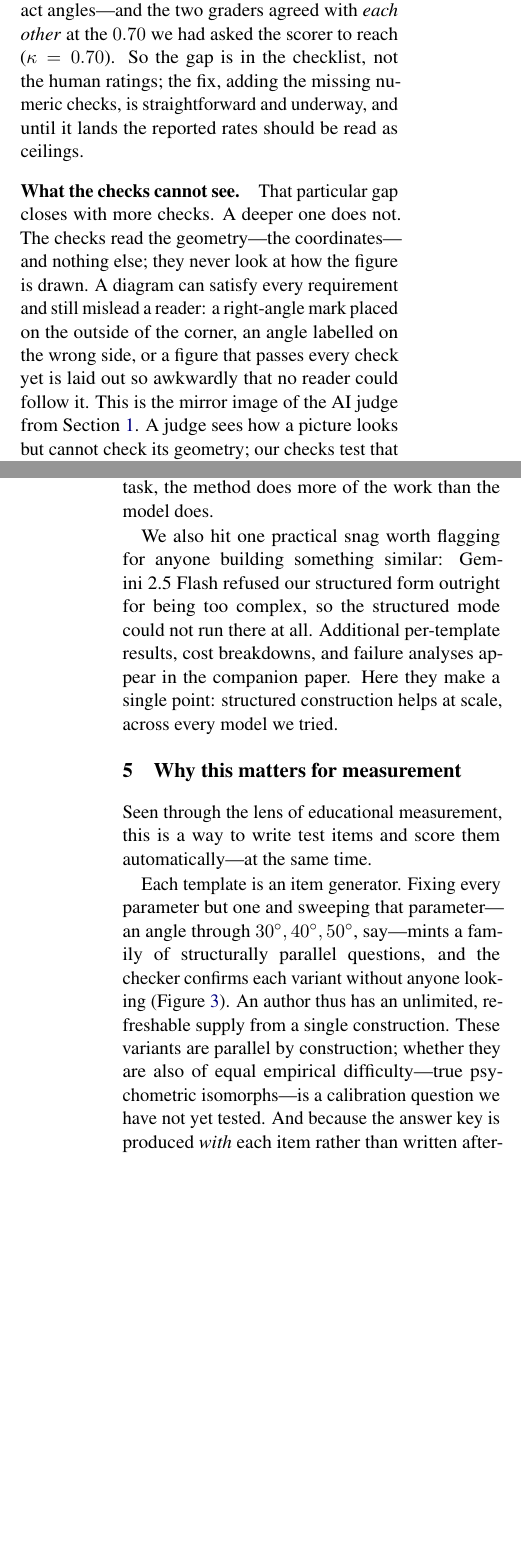
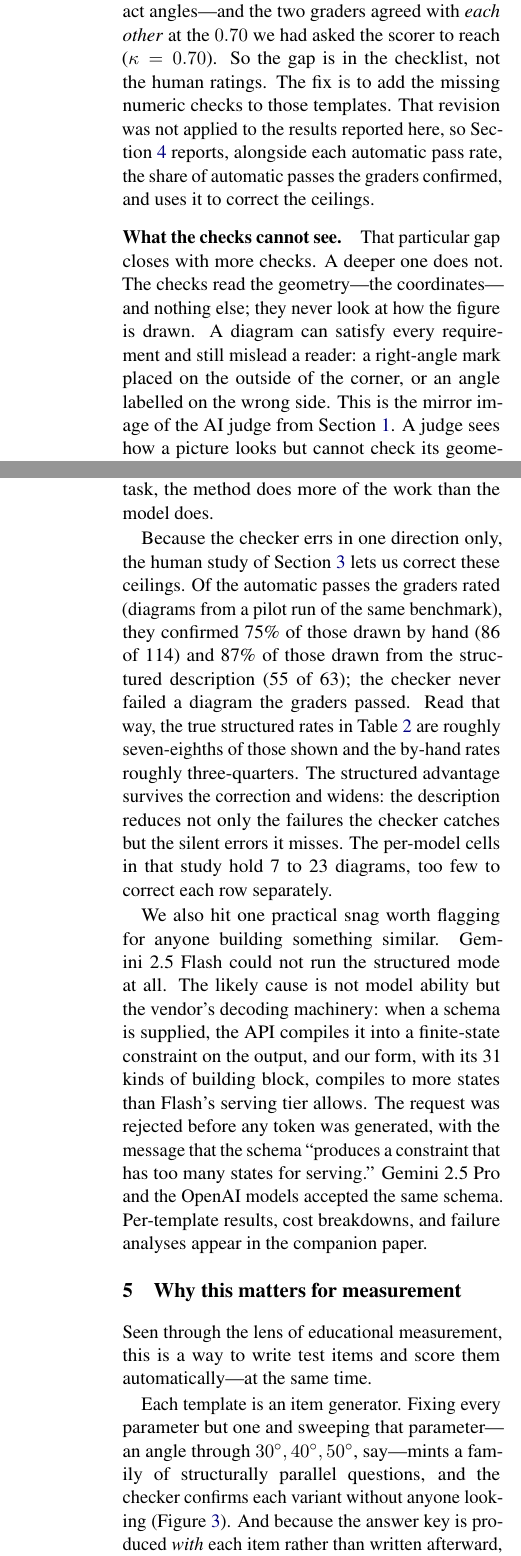
Before and after one commit to RenaissancePhilanthropy/geometry-diagram-generator, a LaTeX paper (paper-ncme/main.tex, which reads paper-ncme/sections/03_scoring.tex, paper-ncme/sections/04_benchmark.tex, paper-ncme/sections/05_measurement.tex): two parts of the columns of pages 3 and 5 of 6 before the commit and two parts of the columns of pages 4 and 5 of 6 after it, joined at a grey line, cut so that both start at the same text, the shorter picture padded with empty space. Compiled offline with pdfLaTeX.

Commit message:
NCME paper: camera-ready revision answering Review 1
- Table 2 gains a graders-confirmed row (75% by hand, 87% structured) and
  Section 4 corrects the ceilings from the human study; Section 3 no longer
  claims the numeric-check fix is underway.
- Section 2 states all results use the direct IR form; recipe not compared.
- Section 4 explains the Gemini 2.5 Flash block (constrained-decoding state cap).
- Section 5 adds isomorphism, partial credit, and Q-matrix discussion.
- Dataset link footnote; authors Mei Chen and Gordon Stein, Renaissance
  Philanthropy. Six pages, no overfull lines.

Co-Authored-By: Claude Fable 5.1 <noreply@anthropic.com>
Claude-Session: https://claude.ai/code/session_016LAZ5UGFEoRFZ3Et3c8r13

```diff
--- a/paper-ncme/main.tex
+++ b/paper-ncme/main.tex
@@ -25,7 +25,7 @@
 \input{preamble}
 
 \title{Machine-Verifiable Item Models for Geometry Diagram Generation}
-\author{Anonymous submission}
+\author{Mei Chen \quad Gordon Stein \\ Renaissance Philanthropy}
 
 \begin{document}
 \maketitle
--- a/paper-ncme/sections/03_scoring.tex
+++ b/paper-ncme/sections/03_scoring.tex
@@ -61,7 +61,7 @@ Every requirement is written in a small, fixed vocabulary of checks (\cref{tab:p
 \paragraph{Does the automatic score match a human's?}
 An automatic score is only worth having if it agrees with a careful human grader, so we checked. After fixing a few blind spots found on pilot data, we ran a pre-registered study. We set the bar in advance: the automatic score had to match the human verdict at Cohen's $\kappa \ge 0.70$ (on a scale where $1.0$ is perfect agreement and $0$ is chance). Two graduate-level graders then scored 200 diagrams by hand, without seeing the automatic verdict.
 
-We did not clear that bar. Agreement was only moderate---Cohen's $\kappa = 0.46$, well short of the pre-registered $0.70$---and we treat this as a central limitation, not a footnote. The disagreements do run \emph{one way}: in 36 of the 200 cases the automatic scorer passed a diagram the graders failed, and in \emph{zero} cases was it too harsh. That one-sidedness is good for fairness---no model is penalised unjustly---but it is the \emph{dangerous} direction once a score is read as a certificate of correctness, because every disagreement is a false positive. We therefore state it plainly: \textbf{the model pass rates we report in \cref{sec:benchmark} are optimistic ceilings}---upper bounds on how often the geometry is truly right, not the rate itself. The errors do concentrate in one place---items with an added construction (like our altitude), where the checklist confirms the construction but does not separately re-check the prompt's exact angles---and the two graders agreed with \emph{each other} at the $0.70$ we had asked the scorer to reach ($\kappa = 0.70$). So the gap is in the checklist, not the human ratings; the fix, adding the missing numeric checks, is straightforward and underway, and until it lands the reported rates should be read as ceilings.
+We did not clear that bar. Agreement was only moderate---Cohen's $\kappa = 0.46$, well short of the pre-registered $0.70$---and we treat this as a central limitation, not a footnote. The disagreements do run \emph{one way}: in 36 of the 200 cases the automatic scorer passed a diagram the graders failed, and in \emph{zero} cases was it too harsh. That one-sidedness is good for fairness---no model is penalised unjustly---but it is the \emph{dangerous} direction once a score is read as a certificate of correctness, because every disagreement is a false positive. We therefore state it plainly: \textbf{the model pass rates we report in \cref{sec:benchmark} are optimistic ceilings}---upper bounds on how often the geometry is truly right, not the rate itself. The errors do concentrate in one place---items with an added construction (like our altitude), where the checklist confirms the construction but does not separately re-check the prompt's exact angles---and the two graders agreed with \emph{each other} at the $0.70$ we had asked the scorer to reach ($\kappa = 0.70$). So the gap is in the checklist, not the human ratings. The fix is to add the missing numeric checks to those templates. That revision was not applied to the results reported here, so \cref{sec:benchmark} reports, alongside each automatic pass rate, the share of automatic passes the graders confirmed, and uses it to correct the ceilings.
 
 \paragraph{What the checks cannot see.}
-That particular gap closes with more checks. A deeper one does not. The checks read the geometry---the coordinates---and nothing else; they never look at how the figure is drawn. A diagram can satisfy every requirement and still mislead a reader: a right-angle mark placed on the outside of the corner, an angle labelled on the wrong side, or a figure that passes every check yet is laid out so awkwardly that no reader could follow it. This is the mirror image of the AI judge from \cref{sec:motivation}. A judge sees how a picture looks but cannot check its geometry; our checks test that geometry but cannot see how it looks. The two are complementary: the checks speak to whether a diagram is \emph{correct}, while whether it is \emph{clear} is still best judged by eye.
+That particular gap closes with more checks. A deeper one does not. The checks read the geometry---the coordinates---and nothing else; they never look at how the figure is drawn. A diagram can satisfy every requirement and still mislead a reader: a right-angle mark placed on the outside of the corner, or an angle labelled on the wrong side. This is the mirror image of the AI judge from \cref{sec:motivation}. A judge sees how a picture looks but cannot check its geometry; our checks test that geometry but cannot see how it looks. The two are complementary: the checks speak to whether a diagram is \emph{correct}, while whether it is \emph{clear} is still best judged by eye.
--- a/paper-ncme/sections/04_benchmark.tex
+++ b/paper-ncme/sections/04_benchmark.tex
@@ -20,12 +20,16 @@ Claude Opus 4.7    & 71.6\% & 93.3\% & 0.53\\
 Claude Haiku 4.5   & 70.5\% & 75.3\% & 0.032\\
 Gemini 2.5 Pro     & 58.4\% & 83.1\% & 0.050\\
 Gemini 2.5 Flash   & 35.9\% & blocked & ---\\
+\midrule
+\emph{Confirmed by graders} & 75\% & 87\% & ---\\
 \bottomrule
 \end{tabular}
-\caption{Share of the $600$ templated prompts \emph{passing the current automatic checker}---drawing by hand versus using the structured description---with the average cost of one structured generation in US dollars. The checker is one-directionally lenient (\cref{sec:scoring}), so these rates are optimistic ceilings on true correctness. Every model improves, the weakest most; the three strongest converge near $93$--$94\%$ despite a sevenfold cost spread. Gemini~2.5~Flash could not run the structured form (rejected as too complex; see text).}
+\caption{Share of the $600$ templated prompts \emph{passing the current automatic checker}---drawing by hand versus using the structured description---with the average cost of one structured generation in US dollars. The checker is one-directionally lenient (\cref{sec:scoring}), so these rates are optimistic ceilings on true correctness; the last row gives the share of automatic passes that human graders confirmed, pooled over models. Every model improves, the weakest most; the three strongest converge near $93$--$94\%$ despite a sevenfold cost spread. Gemini~2.5~Flash could not run the structured form (rejected as too complex; see text).}
 \label{tab:results}
 \end{table}
 
 The structured approach helped \emph{every} model (\cref{tab:results})---and helped the weakest ones the most, raising pass rates by anywhere from 2 to 25 percentage points. In other words, handing a model the geometry engine matters most when the model is poor at drawing by hand. More striking still: once they used the structured approach, the three strongest models landed within a single point of one another, even though they differ sevenfold in price. On this task, the method does more of the work than the model does.
 
-We also hit one practical snag worth flagging for anyone building something similar: Gemini~2.5~Flash refused our structured form outright for being too complex, so the structured mode could not run there at all. Additional per-template results, cost breakdowns, and failure analyses appear in the companion paper. Here they make a single point: structured construction helps at scale, across every model we tried.
+Because the checker errs in one direction only, the human study of \cref{sec:scoring} lets us correct these ceilings. Of the automatic passes the graders rated (diagrams from a pilot run of the same benchmark), they confirmed 75\% of those drawn by hand (86 of 114) and 87\% of those drawn from the structured description (55 of 63); the checker never failed a diagram the graders passed. Read that way, the true structured rates in \cref{tab:results} are roughly seven-eighths of those shown and the by-hand rates roughly three-quarters. The structured advantage survives the correction and widens: the description reduces not only the failures the checker catches but the silent errors it misses. The per-model cells in that study hold 7 to 23 diagrams, too few to correct each row separately.
+
+We also hit one practical snag worth flagging for anyone building something similar. Gemini~2.5~Flash could not run the structured mode at all. The likely cause is not model ability but the vendor's decoding machinery: when a schema is supplied, the API compiles it into a finite-state constraint on the output, and our form, with its 31 kinds of building block, compiles to more states than Flash's serving tier allows. The request was rejected before any token was generated, with the message that the schema ``produces a constraint that has too many states for serving.'' Gemini~2.5~Pro and the OpenAI models accepted the same schema. Per-template results, cost breakdowns, and failure analyses appear in the companion paper.
--- a/paper-ncme/sections/05_measurement.tex
+++ b/paper-ncme/sections/05_measurement.tex
@@ -44,9 +44,12 @@ Seen through the lens of educational measurement, this is a way to write test it
 \label{fig:variants}
 \end{figure*}
 
-Each template is an item generator. Fixing every parameter but one and sweeping that parameter---an angle through $30^\circ, 40^\circ, 50^\circ$, say---mints a family of structurally parallel questions, and the checker confirms each variant without anyone looking (\cref{fig:variants}). An author thus has an unlimited, refreshable supply from a single construction. These variants are parallel by construction; whether they are also of equal empirical difficulty---true psychometric isomorphs---is a calibration question we have not yet tested. And because the answer key is produced \emph{with} each item rather than written afterward, the most common source of scoring error---a hand-written key that has drifted from its question---is largely designed out. In the vocabulary of the field the template is an \emph{item model} \citep{gierl2012itemmodels}, now one that emits its own key. That move also shifts where quality control happens, in the way the item-generation literature recommends: rather than vetting every generated item, one reviews the construction logic that produces them all \citep{gierl2016review}.
+Each template is an item generator. Fixing every parameter but one and sweeping that parameter---an angle through $30^\circ, 40^\circ, 50^\circ$, say---mints a family of structurally parallel questions, and the checker confirms each variant without anyone looking (\cref{fig:variants}). And because the answer key is produced \emph{with} each item rather than written afterward, the most common source of scoring error---a hand-written key that has drifted from its question---is largely designed out. In the vocabulary of the field the template is an \emph{item model} \citep{gierl2012itemmodels}, now one that emits its own key. That move also shifts where quality control happens, in the way the item-generation literature recommends: rather than vetting every generated item, one reviews the construction logic that produces them all \citep{gierl2016review}.
 
-The diagram a student (or a model) produces is a constructed response, and the same description that built the item can score it. Here a measurement audience should weigh two claims separately. The \emph{generation} claim is the robust one: because the key is computed with the item rather than written separately, question and key are far less likely to drift apart, and that key is a short, readable list of exactly what must be true (\cref{tab:predicates})---open to inspection rather than buried inside a holistic rubric. The \emph{scoring} claim has to be earned empirically, and our validity study (\cref{sec:scoring}) is candid that it is not yet earned: the auto-score agrees with human graders only moderately and errs in a single direction, so for now it is best read as a reliable upper bound on correctness---fit for benchmarking and for flagging likely-wrong work, but not yet for standalone high-stakes scoring. Closing that gap means tightening the soft keys that \cref{sec:scoring} pinpoints, which is in progress.
+The diagram a student (or a model) produces is a constructed response, and the same description that built the item can score it. Here a measurement audience should weigh two claims separately. The \emph{generation} claim is the robust one: because the key is computed with the item rather than written separately, question and key are far less likely to drift apart, and that key is a short, readable list of exactly what must be true (\cref{tab:predicates})---open to inspection rather than buried inside a holistic rubric. The \emph{scoring} claim has to be earned empirically, and our validity study (\cref{sec:scoring}) is candid that it is not yet earned: the auto-score agrees with human graders only moderately and errs in a single direction, so for now it is best read as a reliable upper bound on correctness---fit for benchmarking and for flagging likely-wrong work, but not yet for standalone high-stakes scoring. Closing that gap means adding the numeric checks that \cref{sec:scoring} pinpoints.
+
+\paragraph{Three measurement questions the checklist opens.}
+First, isomorphism. Variants minted from one item model are parallel in construction, but parallel construction does not guarantee equal difficulty; a $30^\circ$ angle may be harder to draw than a $50^\circ$ one. Whether the variants are true isomorphs is a calibration question, and the framework makes that study cheap because every variant arrives already keyed. Second, partial credit. The checker decides every requirement separately, so a score need not be all-or-nothing: a diagram that places the altitude correctly but misses the stated angle can earn credit for what it got right, and the per-requirement verdicts are exactly what a polytomous scoring model needs. Our graders also rated diagrams requirement by requirement and agreed with the checker on 98\% of the requirements they rated; the overall disagreement in \cref{sec:scoring} comes from requirements the checklist omitted, not from the ones it contains. Third, the checklist as a Q-matrix. Each item's list of checks names the skills the item demands, in a fixed vocabulary shared across items, which is what a cognitive diagnostic model requires of a Q-matrix; here the matrix is emitted by the item model rather than coded by hand afterward.
 
 \paragraph{Scope.}
 The version described here covers plane geometry. The same machinery should extend to coordinate graphs and 3D solids by adding new kinds of building block, though we have not built those yet. And where a topic has no natural template, an author can still write items and keys by hand and score them with the very same checker. The core idea stays simple: when a diagram is built from an exact description, that same description tells you whether the diagram is right.
```
Also changed, not shown: paper-ncme/sections/01_motivation.tex (+0 -2 lines), paper-ncme/sections/02_pipeline.tex (+1 -1 lines), paper-ncme/main.tex (4 more changed lines), paper-ncme/sections/04_benchmark.tex (4 more changed lines).
